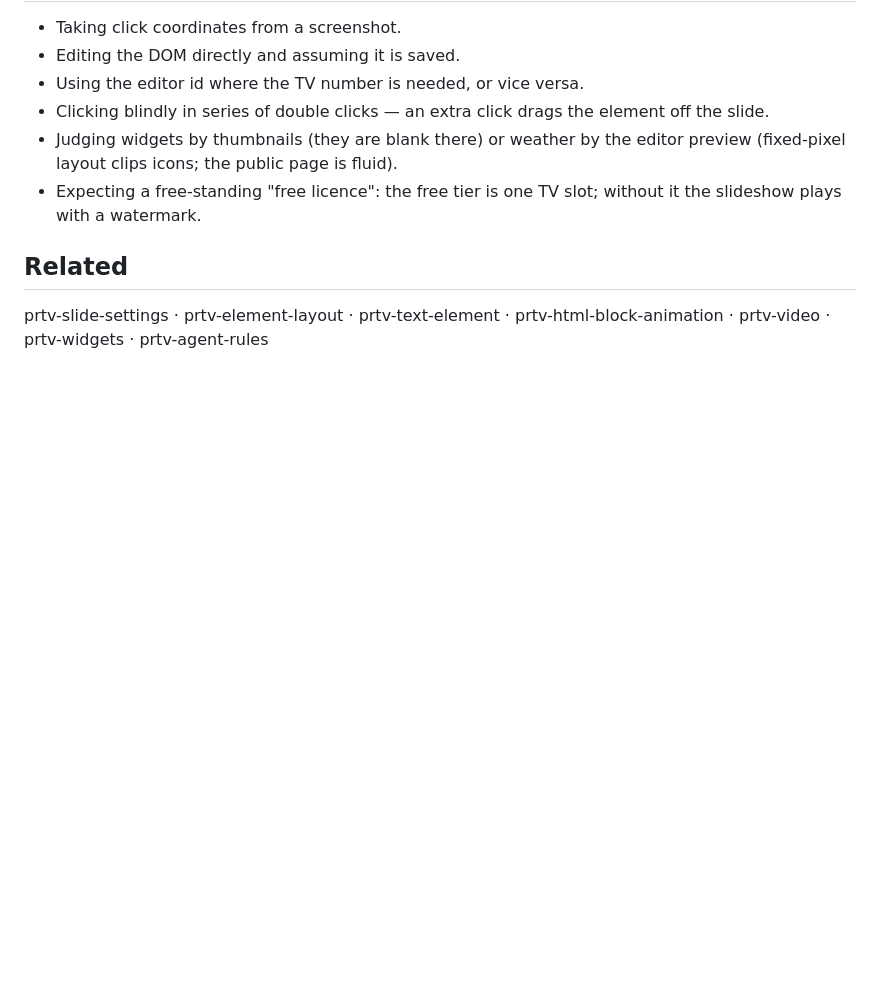
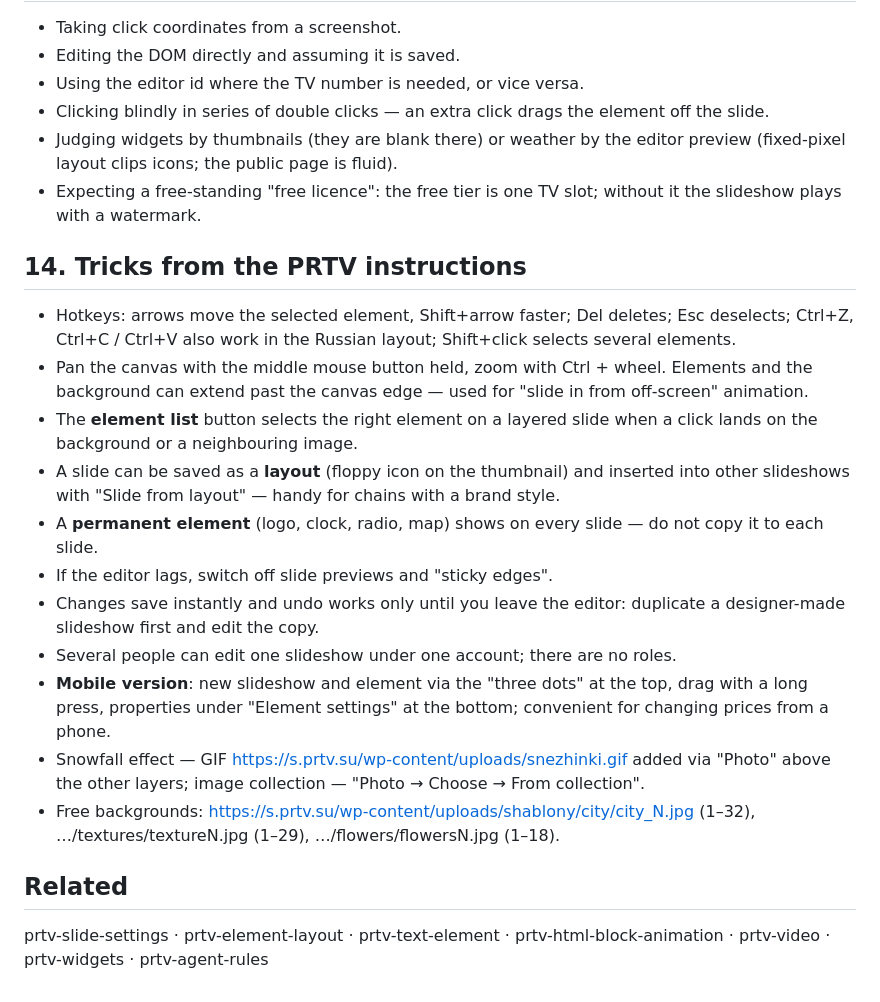
Before and after one commit to prtvbiz-design/prtv-skills, a Markdown page: prtv-editor-overview/SKILL.md, the part around one of its changes. GitHub-like rendering; blank space fills up the shorter version.

```diff
--- a/prtv-editor-overview/SKILL.md
+++ b/prtv-editor-overview/SKILL.md
@@ -158,6 +158,20 @@ Saving is automatic. There is no save button; "Saved" appears after an edit. To
 - Judging widgets by thumbnails (they are blank there) or weather by the editor preview (fixed-pixel layout clips icons; the public page is fluid).
 - Expecting a free-standing "free licence": the free tier is one TV slot; without it the slideshow plays with a watermark.
 
+## 14. Tricks from the PRTV instructions
+
+- Hotkeys: arrows move the selected element, Shift+arrow faster; Del deletes; Esc deselects; Ctrl+Z, Ctrl+C / Ctrl+V also work in the Russian layout; Shift+click selects several elements.
+- Pan the canvas with the middle mouse button held, zoom with Ctrl + wheel. Elements and the background can extend past the canvas edge — used for "slide in from off-screen" animation.
+- The **element list** button selects the right element on a layered slide when a click lands on the background or a neighbouring image.
+- A slide can be saved as a **layout** (floppy icon on the thumbnail) and inserted into other slideshows with "Slide from layout" — handy for chains with a brand style.
+- A **permanent element** (logo, clock, radio, map) shows on every slide — do not copy it to each slide.
+- If the editor lags, switch off slide previews and "sticky edges".
+- Changes save instantly and undo works only until you leave the editor: duplicate a designer-made slideshow first and edit the copy.
+- Several people can edit one slideshow under one account; there are no roles.
+- **Mobile version**: new slideshow and element via the "three dots" at the top, drag with a long press, properties under "Element settings" at the bottom; convenient for changing prices from a phone.
+- Snowfall effect — GIF https://s.prtv.su/wp-content/uploads/snezhinki.gif added via "Photo" above the other layers; image collection — "Photo → Choose → From collection".
+- Free backgrounds: https://s.prtv.su/wp-content/uploads/shablony/city/city_N.jpg (1–32), …/textures/textureN.jpg (1–29), …/flowers/flowersN.jpg (1–18).
+
 ## Related
 
 prtv-slide-settings · prtv-element-layout · prtv-text-element · prtv-html-block-animation · prtv-video · prtv-widgets · prtv-agent-rules
```
Also changed, not shown: other parts of prtv-editor-overview/SKILL.md (+1 -1 lines), prtv-editor-overview/SKILL.ru.md (+15 -1 lines).
